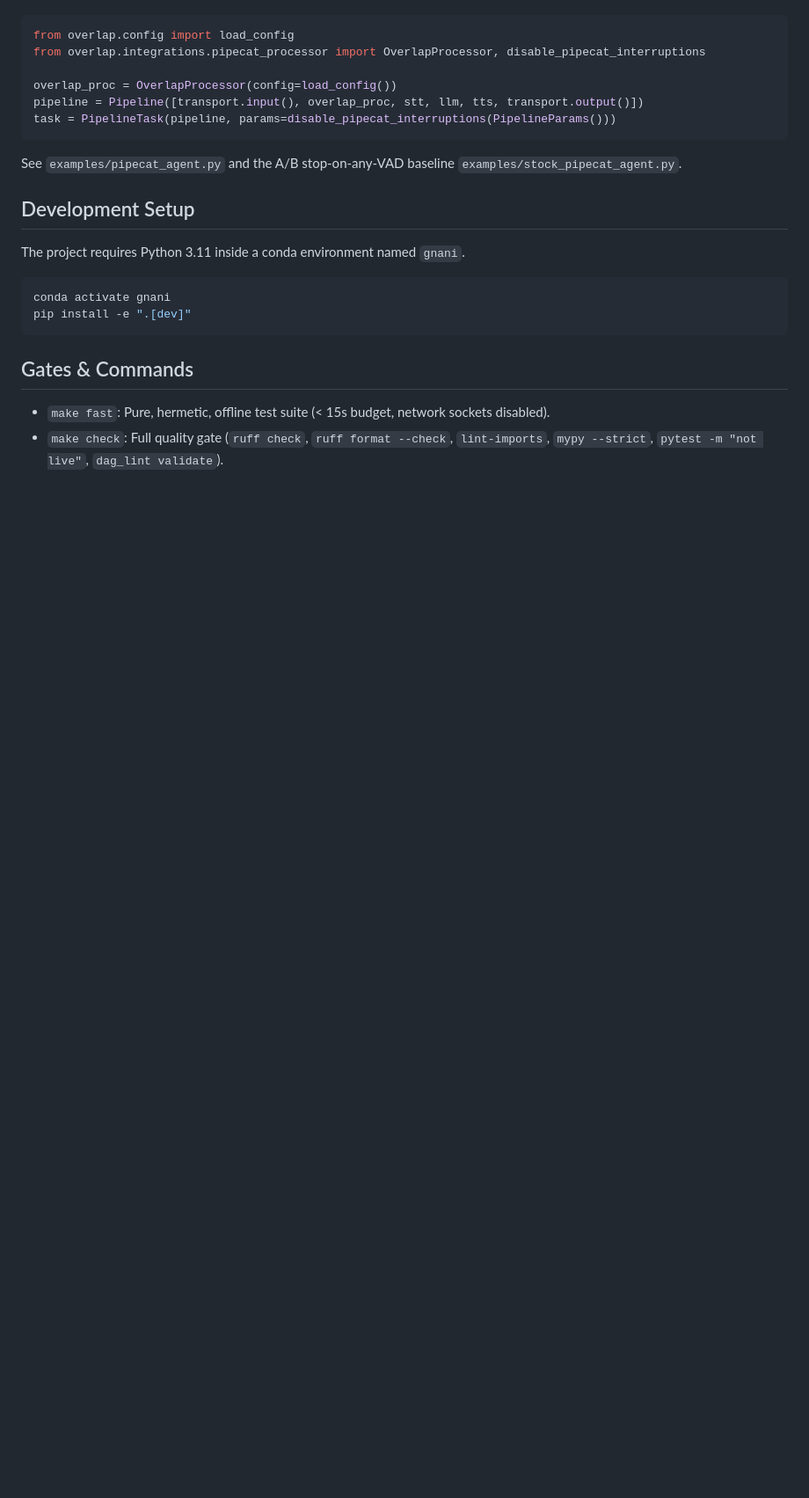
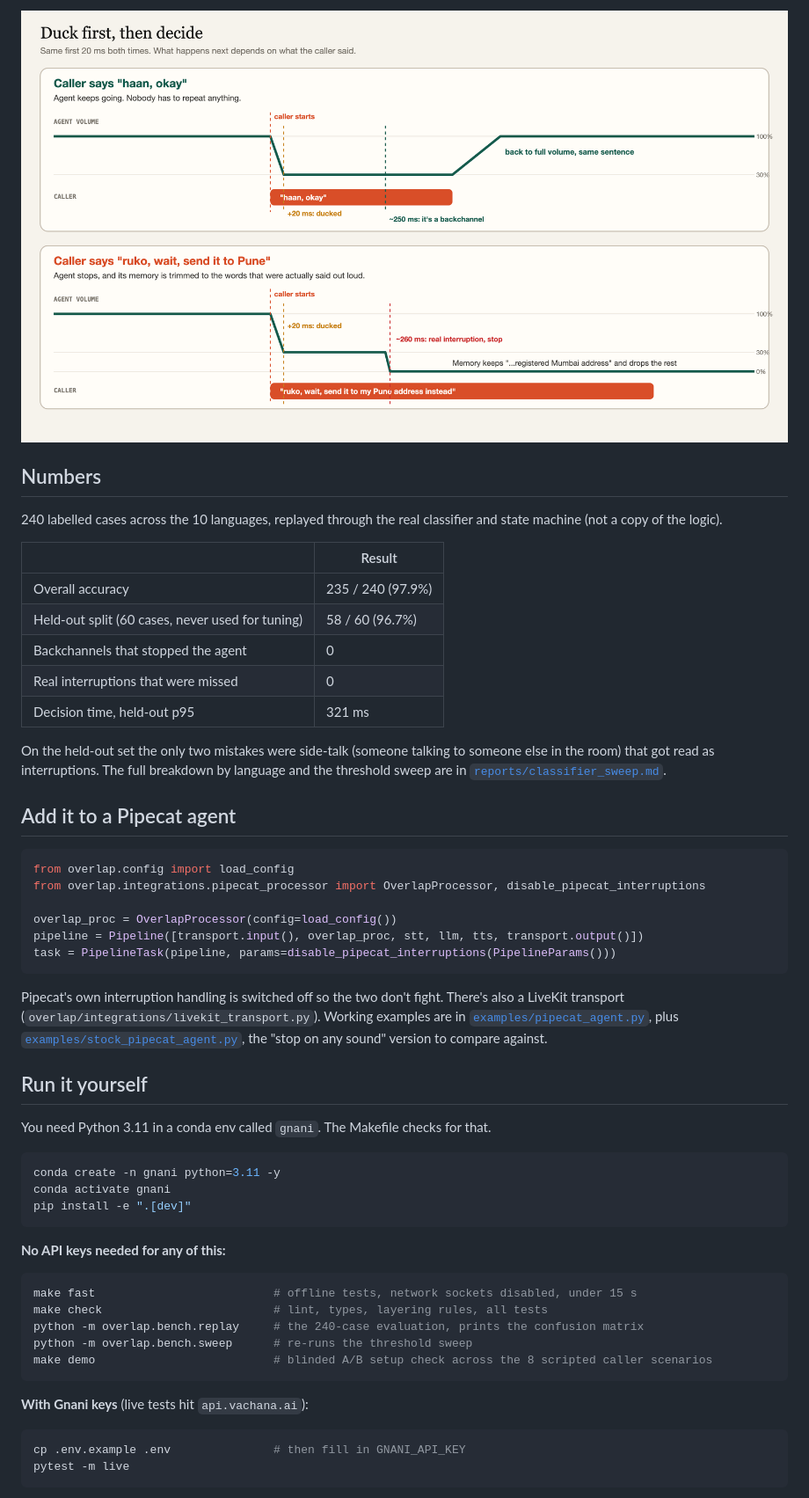
Before and after one commit to ash01825/overlap, a Markdown page: README.md, the part around one of its changes. Shown at 88% size. Rendered like a GitHub page; pictures changed too: docs/assets/duck-then-decide.png (added); blank space fills up the shorter version.

Commit message:
T4.05: plain-language README, one-page pitch PDF, architecture figures

````diff
--- a/README.md
+++ b/README.md
@@ -17,3 +45,22 @@ Insert `OverlapProcessor` between transport input and STT/TTS with built-in Pipe
+<p align="center">
+  <img src="docs/assets/duck-then-decide.png" alt="Timeline: volume ducks to 30% in 20 ms, then either recovers for a backchannel or stops for a real interruption" width="920">
+</p>
+
+## Numbers
+
+240 labelled cases across the 10 languages, replayed through the real classifier and state machine (not a copy of the logic).
+
+| | Result |
+|---|---|
+| Overall accuracy | 235 / 240 (97.9%) |
+| Held-out split (60 cases, never used for tuning) | 58 / 60 (96.7%) |
+| Backchannels that stopped the agent | 0 |
+| Real interruptions that were missed | 0 |
+| Decision time, held-out p95 | 321 ms |
+
+On the held-out set the only two mistakes were side-talk (someone talking to someone else in the room) that got read as interruptions. The full breakdown by language and the threshold sweep are in [`reports/classifier_sweep.md`](reports/classifier_sweep.md).
+
+## Add it to a Pipecat agent
 
 ```python
 from overlap.config import load_config
@@ -24,18 +71,32 @@ pipeline = Pipeline([transport.input(), overlap_proc, stt, llm, tts, transport.o
 task = PipelineTask(pipeline, params=disable_pipecat_interruptions(PipelineParams()))
 ```
 
-See `examples/pipecat_agent.py` and the A/B stop-on-any-VAD baseline `examples/stock_pipecat_agent.py`.
+Pipecat's own interruption handling is switched off so the two don't fight. There's also a LiveKit transport (`overlap/integrations/livekit_transport.py`). Working examples are in [`examples/pipecat_agent.py`](examples/pipecat_agent.py), plus [`examples/stock_pipecat_agent.py`](examples/stock_pipecat_agent.py), the "stop on any sound" version to compare against.
 
-## Development Setup
+## Run it yourself
 
-The project requires Python 3.11 inside a conda environment named `gnani`.
+You need Python 3.11 in a conda env called `gnani`. The Makefile checks for that.
 
-```bash
+```sh
+conda create -n gnani python=3.11 -y
 conda activate gnani
 pip install -e ".[dev]"
 ```
 
-## Gates & Commands
+**No API keys needed for any of this:**
 
-- `make fast`: Pure, hermetic, offline test suite (< 15s budget, network sockets disabled).
-- `make check`: Full quality gate (`ruff check`, `ruff format --check`, `lint-imports`, `mypy --strict`, `pytest -m "not live"`, `dag_lint validate`).
+```sh
+make fast                          # offline tests, network sockets disabled, under 15 s
+make check                         # lint, types, layering rules, all tests
+python -m overlap.bench.replay     # the 240-case evaluation, prints the confusion matrix
+python -m overlap.bench.sweep      # re-runs the threshold sweep
+make demo                          # blinded A/B setup check across the 8 scripted caller scenarios
+```
+
+**With Gnani keys** (live tests hit `api.vachana.ai`):
+
+```sh
+cp .env.example .env               # then fill in GNANI_API_KEY
+pytest -m live
+```
+
````
Also changed, not shown: other parts of README.md (+60 -11 lines), TASKS.md (+3 -1 lines), docs/assets/architecture.png (added), 2 other files.
